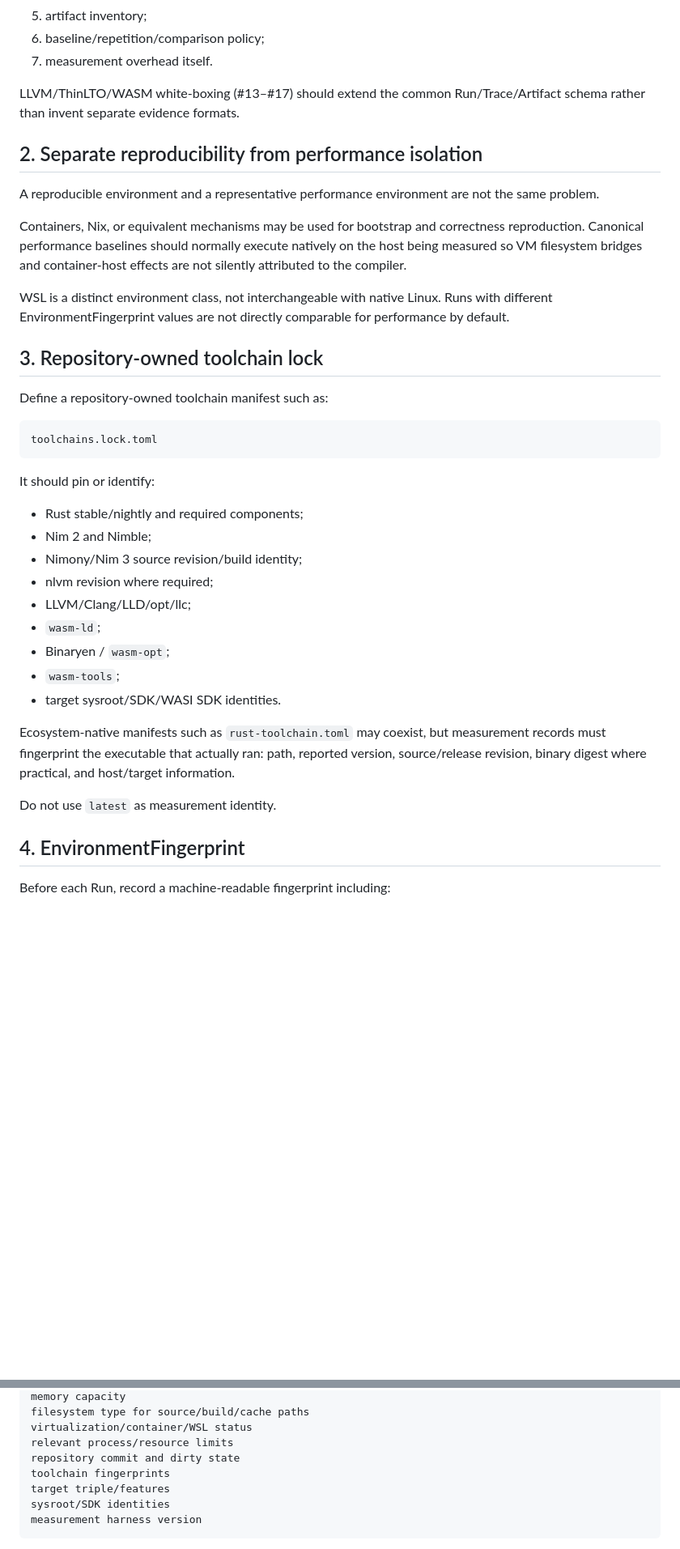
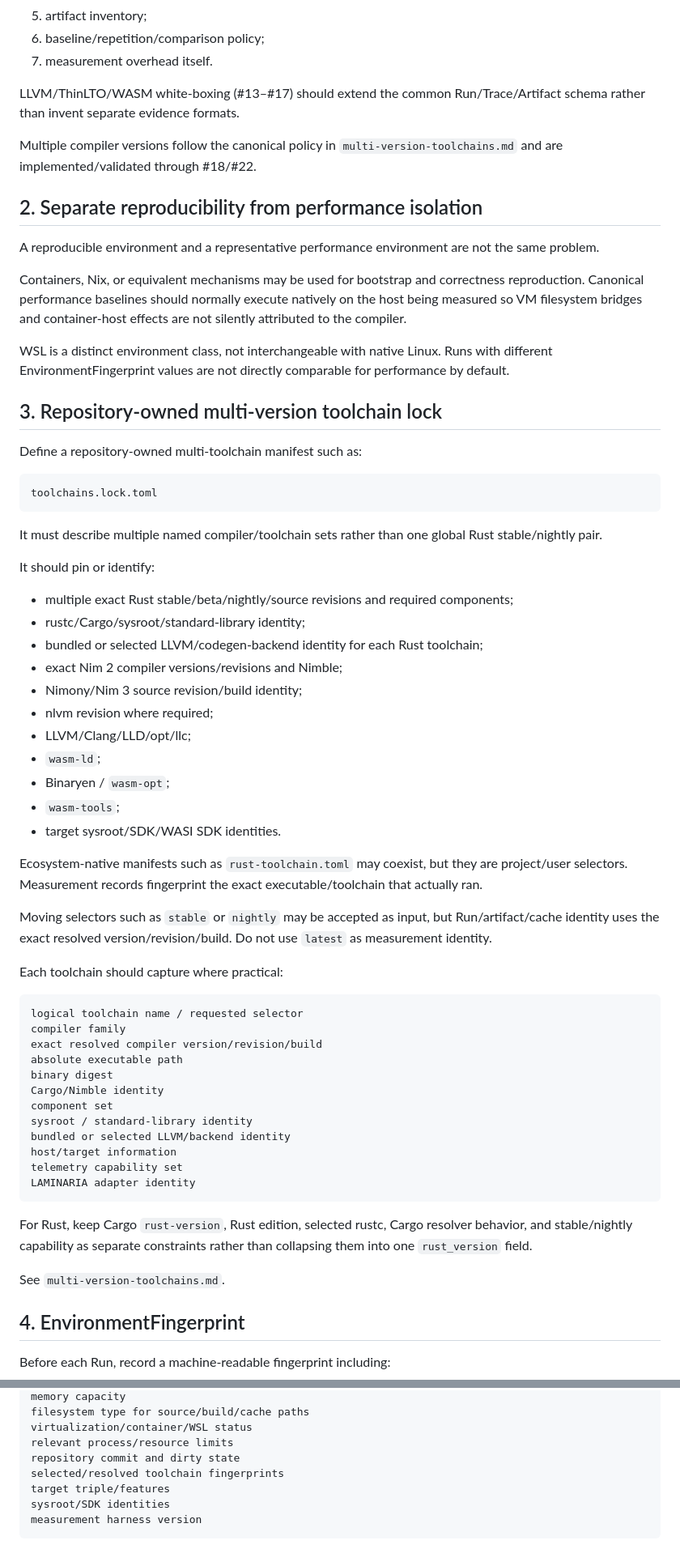
Before and after one commit to asopitech-labs/laminaria-rust-nim-toolchain, a Markdown page: docs/measurement-foundation.md, 2 parts joined by grey strips. Shown at 81% size. Drawn GitHub-style; blank space fills up the shorter version.

Commit message:
docs: make measurement foundation multi-version toolchain aware

````diff
--- a/docs/measurement-foundation.md
+++ b/docs/measurement-foundation.md
@@ -28,6 +28,8 @@ Stabilize first:
 
 LLVM/ThinLTO/WASM white-boxing (#13–#17) should extend the common Run/Trace/Artifact schema rather than invent separate evidence formats.
 
+Multiple compiler versions follow the canonical policy in `multi-version-toolchains.md` and are implemented/validated through #18/#22.
+
 ## 2. Separate reproducibility from performance isolation
 
 A reproducible environment and a representative performance environment are not the same problem.
@@ -36,18 +38,22 @@ Containers, Nix, or equivalent mechanisms may be used for bootstrap and correctn
 
 WSL is a distinct environment class, not interchangeable with native Linux. Runs with different EnvironmentFingerprint values are not directly comparable for performance by default.
 
-## 3. Repository-owned toolchain lock
+## 3. Repository-owned multi-version toolchain lock
 
-Define a repository-owned toolchain manifest such as:
+Define a repository-owned multi-toolchain manifest such as:
 
 ```text
 toolchains.lock.toml
 ```
 
+It must describe multiple named compiler/toolchain sets rather than one global Rust stable/nightly pair.
+
 It should pin or identify:
 
-- Rust stable/nightly and required components;
-- Nim 2 and Nimble;
+- multiple exact Rust stable/beta/nightly/source revisions and required components;
+- rustc/Cargo/sysroot/standard-library identity;
+- bundled or selected LLVM/codegen-backend identity for each Rust toolchain;
+- exact Nim 2 compiler versions/revisions and Nimble;
 - Nimony/Nim 3 source revision/build identity;
 - nlvm revision where required;
 - LLVM/Clang/LLD/opt/llc;
@@ -56,9 +62,30 @@ It should pin or identify:
 - `wasm-tools`;
 - target sysroot/SDK/WASI SDK identities.
 
-Ecosystem-native manifests such as `rust-toolchain.toml` may coexist, but measurement records must fingerprint the executable that actually ran: path, reported version, source/release revision, binary digest where practical, and host/target information.
+Ecosystem-native manifests such as `rust-toolchain.toml` may coexist, but they are project/user selectors. Measurement records fingerprint the exact executable/toolchain that actually ran.
 
-Do not use `latest` as measurement identity.
+Moving selectors such as `stable` or `nightly` may be accepted as input, but Run/artifact/cache identity uses the exact resolved version/revision/build. Do not use `latest` as measurement identity.
+
+Each toolchain should capture where practical:
+
+```text
+logical toolchain name / requested selector
+compiler family
+exact resolved compiler version/revision/build
+absolute executable path
+binary digest
+Cargo/Nimble identity
+component set
+sysroot / standard-library identity
+bundled or selected LLVM/backend identity
+host/target information
+telemetry capability set
+LAMINARIA adapter identity
+```
+
+For Rust, keep Cargo `rust-version`, Rust edition, selected rustc, Cargo resolver behavior, and stable/nightly capability as separate constraints rather than collapsing them into one `rust_version` field.
+
+See `multi-version-toolchains.md`.
 
 ## 4. EnvironmentFingerprint
 
@@ -75,7 +102,7 @@ filesystem type for source/build/cache paths
 virtualization/container/WSL status
 relevant process/resource limits
 repository commit and dirty state
-toolchain fingerprints
+selected/resolved toolchain fingerprints
 target triple/features
 sysroot/SDK identities
 measurement harness version
````
Also changed, not shown: other parts of docs/measurement-foundation.md (+40 -21 lines).
